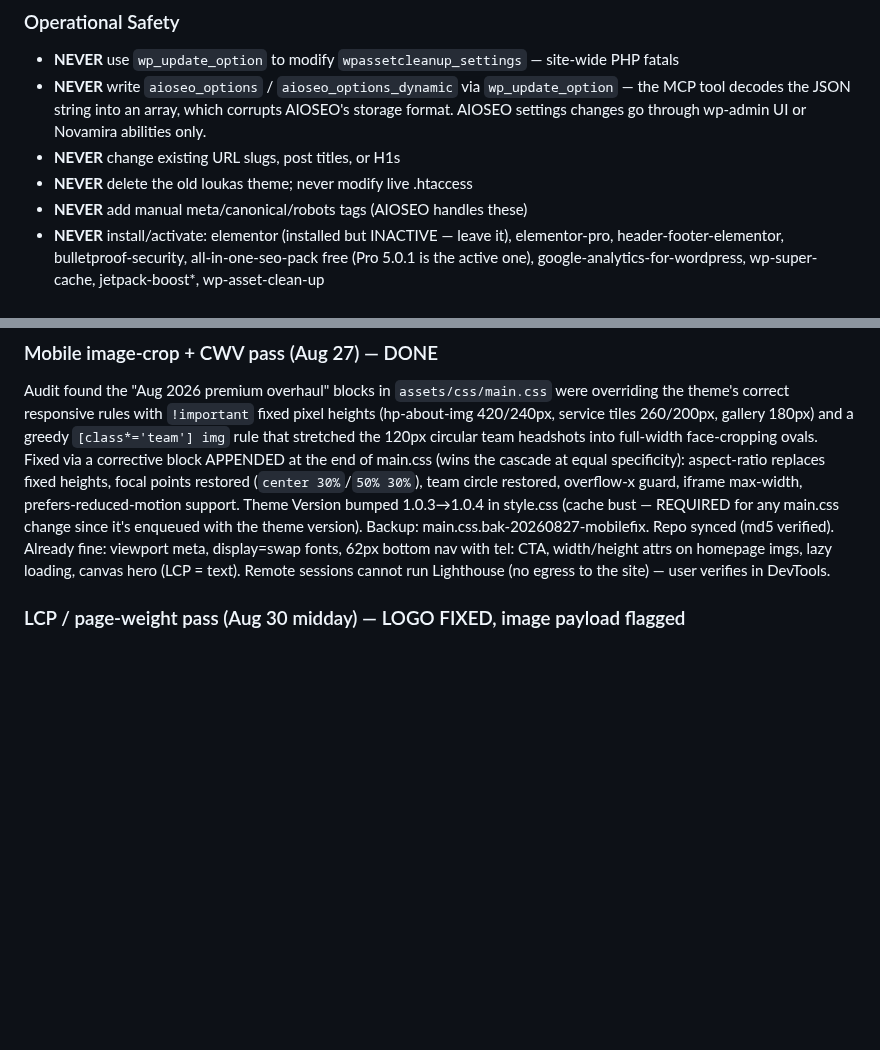
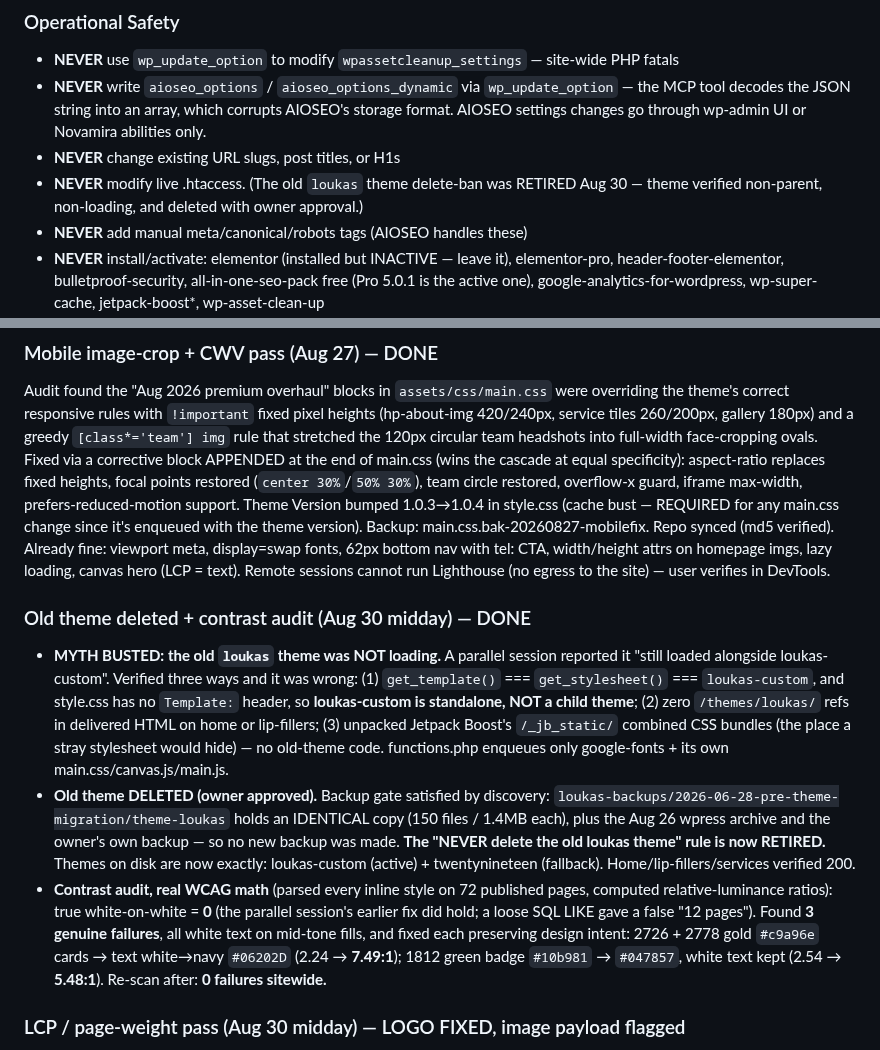
Before and after one commit to thanasiloukas-svg/DRLoukas, a Markdown page: CLAUDE.md, 2 parts joined by grey strips. Rendered like a GitHub page; blank space fills up the shorter version.

Commit message:
Delete dormant old theme (verified non-loading); fix 3 WCAG contrast failures sitewide
Co-Authored-By: Claude <noreply@anthropic.com>
Claude-Session: https://claude.ai/code/session_01B2ASpL494CmCuqR2M623Hr

```diff
--- a/CLAUDE.md
+++ b/CLAUDE.md
@@ -45,7 +45,7 @@ When reading options/settings/config: never dump a full option when a targeted r
 - **NEVER** use `wp_update_option` to modify `wpassetcleanup_settings` — site-wide PHP fatals
 - **NEVER** write `aioseo_options` / `aioseo_options_dynamic` via `wp_update_option` — the MCP tool decodes the JSON string into an array, which corrupts AIOSEO's storage format. AIOSEO settings changes go through wp-admin UI or Novamira abilities only.
 - **NEVER** change existing URL slugs, post titles, or H1s
-- **NEVER** delete the old loukas theme; never modify live .htaccess
+- **NEVER** modify live .htaccess. (The old `loukas` theme delete-ban was RETIRED Aug 30 — theme verified non-parent, non-loading, and deleted with owner approval.)
 - **NEVER** add manual meta/canonical/robots tags (AIOSEO handles these)
 - **NEVER** install/activate: elementor (installed but INACTIVE — leave it), elementor-pro, header-footer-elementor, bulletproof-security, all-in-one-seo-pack free (Pro 5.0.1 is the active one), google-analytics-for-wordpress, wp-super-cache, jetpack-boost*, wp-asset-clean-up
   - *Jetpack Boost was found ACTIVE on 2026-08-26 despite this list — flagged to user, left as-is.
@@ -103,6 +103,11 @@ All photos supplied by the user in chat, processed locally (Pillow crop/resize,
 
 ### Mobile image-crop + CWV pass (Aug 27) — DONE
 Audit found the "Aug 2026 premium overhaul" blocks in `assets/css/main.css` were overriding the theme's correct responsive rules with `!important` fixed pixel heights (hp-about-img 420/240px, service tiles 260/200px, gallery 180px) and a greedy `[class*='team'] img` rule that stretched the 120px circular team headshots into full-width face-cropping ovals. Fixed via a corrective block APPENDED at the end of main.css (wins the cascade at equal specificity): aspect-ratio replaces fixed heights, focal points restored (`center 30%`/`50% 30%`), team circle restored, overflow-x guard, iframe max-width, prefers-reduced-motion support. Theme Version bumped 1.0.3→1.0.4 in style.css (cache bust — REQUIRED for any main.css change since it's enqueued with the theme version). Backup: main.css.bak-20260827-mobilefix. Repo synced (md5 verified). Already fine: viewport meta, display=swap fonts, 62px bottom nav with tel: CTA, width/height attrs on homepage imgs, lazy loading, canvas hero (LCP = text). Remote sessions cannot run Lighthouse (no egress to the site) — user verifies in DevTools.
+
+### Old theme deleted + contrast audit (Aug 30 midday) — DONE
+- **MYTH BUSTED: the old `loukas` theme was NOT loading.** A parallel session reported it "still loaded alongside loukas-custom". Verified three ways and it was wrong: (1) `get_template()` === `get_stylesheet()` === `loukas-custom`, and style.css has no `Template:` header, so **loukas-custom is standalone, NOT a child theme**; (2) zero `/themes/loukas/` refs in delivered HTML on home or lip-fillers; (3) unpacked Jetpack Boost's `/_jb_static/` combined CSS bundles (the place a stray stylesheet would hide) — no old-theme code. functions.php enqueues only google-fonts + its own main.css/canvas.js/main.js.
+- **Old theme DELETED (owner approved).** Backup gate satisfied by discovery: `loukas-backups/2026-06-28-pre-theme-migration/theme-loukas` holds an IDENTICAL copy (150 files / 1.4MB each), plus the Aug 26 wpress archive and the owner's own backup — so no new backup was made. **The "NEVER delete the old loukas theme" rule is now RETIRED.** Themes on disk are now exactly: loukas-custom (active) + twentynineteen (fallback). Home/lip-fillers/services verified 200.
+- **Contrast audit, real WCAG math** (parsed every inline style on 72 published pages, computed relative-luminance ratios): true white-on-white = **0** (the parallel session's earlier fix did hold; a loose SQL LIKE gave a false "12 pages"). Found **3 genuine failures**, all white text on mid-tone fills, and fixed each preserving design intent: 2726 + 2778 gold `#c9a96e` cards → text white→navy `#06202D` (2.24 → **7.49:1**); 1812 green badge `#10b981` → `#047857`, white text kept (2.54 → **5.48:1**). Re-scan after: **0 failures sitewide.**
 
 ### LCP / page-weight pass (Aug 30 midday) — LOGO FIXED, image payload flagged
 Site Kit reported **LCP 11.2s Poor** (CLS 0.049 Good, TBT 40ms Good — the Aug 30 dimension work shows). Root-caused server-side:
```
